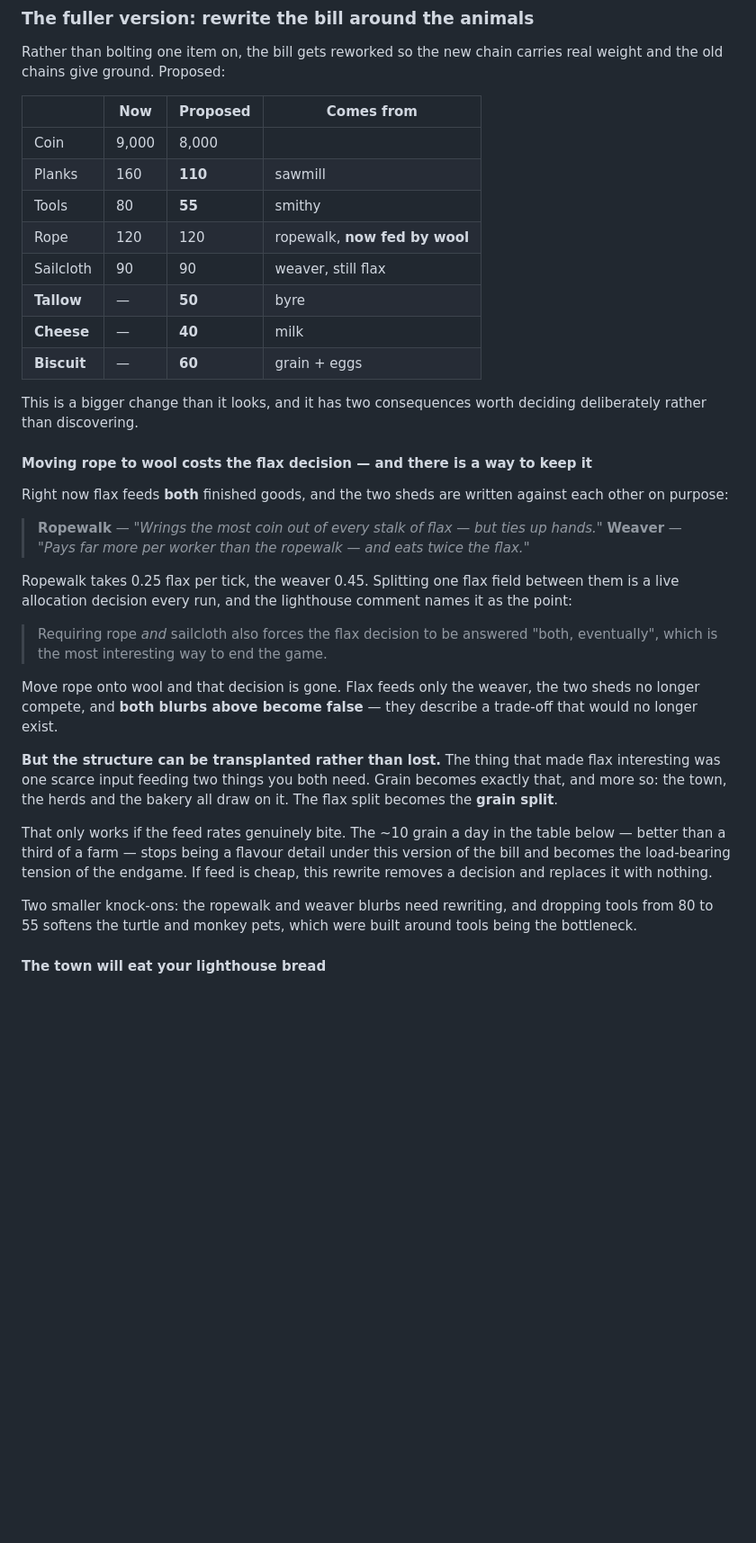
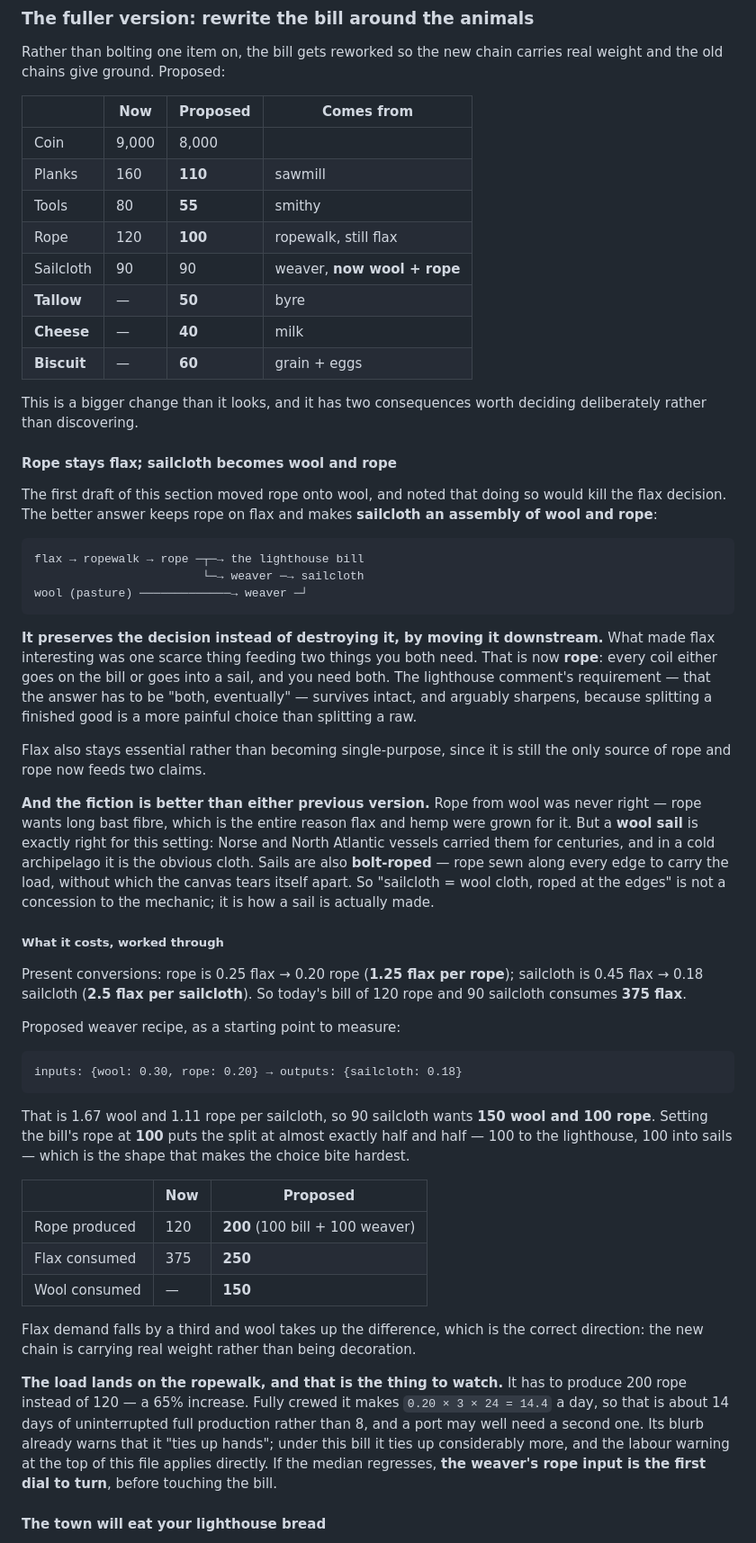
Before and after one commit to Manicalmonocle/PortsAhoy, a Markdown page: design/livestock.md, the part around one of its changes. Shown at 90% size. GitHub-like rendering; blank space fills up the shorter version.

Commit message:
Livestock: sailcloth becomes wool and rope; rope stays flax
Replaces the previous draft, which moved rope onto wool and had to admit
that killed the flax decision.

This version preserves the decision by moving it downstream. Rope is now
the contested good — every coil either goes on the bill or into a sail,
and both are needed — so the lighthouse comment's "both, eventually"
survives, and sharpens, since splitting a finished good hurts more than
splitting a raw. Flax stays essential as the only source of rope.

The fiction is also better than either earlier version. Rope from wool
was simply wrong; rope wants long bast fibre, which is why flax and hemp
were grown for it. A wool sail is right for a cold archipelago — Norse
and North Atlantic vessels carried them for centuries — and sails are
bolt-roped along every edge or the cloth tears itself apart. Wool cloth
roped at the edges is how a sail is actually made.

Worked the conversions rather than guessing. Today's 120 rope and 90
sailcloth consume 375 flax. With a weaver recipe of 0.30 wool + 0.20
rope to 0.18 sailcloth, 90 sailcloth wants 150 wool and 100 rope, so
setting bill rope at 100 splits production almost exactly half to the
lighthouse and half into sails. Flax demand drops to 250 and wool takes
up the difference, which is the new chain carrying weight rather than
decorating.

The load lands on the ropewalk: 200 rope against 120, a 65% increase, or
about 14 days of full production instead of 8, possibly a second shed.
Its blurb already warns it ties up hands. If the median regresses the
weaver's rope input is the first dial to turn, ahead of the bill.

Co-Authored-By: Claude Opus 5 <noreply@anthropic.com>

````diff
--- a/design/livestock.md
+++ b/design/livestock.md
@@ -85,8 +85,8 @@ real weight and the old chains give ground. Proposed:
 | Coin | 9,000 | 8,000 | |
 | Planks | 160 | **110** | sawmill |
 | Tools | 80 | **55** | smithy |
-| Rope | 120 | 120 | ropewalk, **now fed by wool** |
-| Sailcloth | 90 | 90 | weaver, still flax |
+| Rope | 120 | **100** | ropewalk, still flax |
+| Sailcloth | 90 | 90 | weaver, **now wool + rope** |
 | **Tallow** | — | **50** | byre |
 | **Cheese** | — | **40** | milk |
 | **Biscuit** | — | **60** | grain + eggs |
@@ -94,39 +94,72 @@ real weight and the old chains give ground. Proposed:
 This is a bigger change than it looks, and it has two consequences worth
 deciding deliberately rather than discovering.
 
-#### Moving rope to wool costs the flax decision — and there is a way to keep it
+#### Rope stays flax; sailcloth becomes wool **and** rope
 
-Right now flax feeds **both** finished goods, and the two sheds are written
-against each other on purpose:
+The first draft of this section moved rope onto wool, and noted that doing so
+would kill the flax decision. The better answer keeps rope on flax and makes
+**sailcloth an assembly of wool and rope**:
 
-> **Ropewalk** — *"Wrings the most coin out of every stalk of flax — but ties up hands."*
-> **Weaver** — *"Pays far more per worker than the ropewalk — and eats twice the flax."*
+```
+flax → ropewalk → rope ─┬─→ the lighthouse bill
+                        └─→ weaver ─→ sailcloth
+wool (pasture) ─────────────→ weaver ─┘
+```
 
-Ropewalk takes 0.25 flax per tick, the weaver 0.45. Splitting one flax field
-between them is a live allocation decision every run, and the lighthouse comment
-names it as the point:
+**It preserves the decision instead of destroying it, by moving it downstream.**
+What made flax interesting was one scarce thing feeding two things you both
+need. That is now **rope**: every coil either goes on the bill or goes into a
+sail, and you need both. The lighthouse comment's requirement — that the answer
+has to be "both, eventually" — survives intact, and arguably sharpens, because
+splitting a finished good is a more painful choice than splitting a raw.
 
-> Requiring rope *and* sailcloth also forces the flax decision to be answered
-> "both, eventually", which is the most interesting way to end the game.
+Flax also stays essential rather than becoming single-purpose, since it is still
+the only source of rope and rope now feeds two claims.
 
-Move rope onto wool and that decision is gone. Flax feeds only the weaver, the
-two sheds no longer compete, and **both blurbs above become false** — they
-describe a trade-off that would no longer exist.
+**And the fiction is better than either previous version.** Rope from wool was
+never right — rope wants long bast fibre, which is the entire reason flax and
+hemp were grown for it. But a **wool sail** is exactly right for this setting:
+Norse and North Atlantic vessels carried them for centuries, and in a cold
+archipelago it is the obvious cloth. Sails are also **bolt-roped** — rope sewn
+along every edge to carry the load, without which the canvas tears itself apart.
+So "sailcloth = wool cloth, roped at the edges" is not a concession to the
+mechanic; it is how a sail is actually made.
 
-**But the structure can be transplanted rather than lost.** The thing that made
-flax interesting was one scarce input feeding two things you both need. Grain
-becomes exactly that, and more so: the town, the herds and the bakery all draw
-on it. The flax split becomes the **grain split**.
+##### What it costs, worked through
 
-That only works if the feed rates genuinely bite. The ~10 grain a day in the
-table below — better than a third of a farm — stops being a flavour detail
-under this version of the bill and becomes the load-bearing tension of the
-endgame. If feed is cheap, this rewrite removes a decision and replaces it with
-nothing.
+Present conversions: rope is 0.25 flax → 0.20 rope (**1.25 flax per rope**);
+sailcloth is 0.45 flax → 0.18 sailcloth (**2.5 flax per sailcloth**). So today's
+bill of 120 rope and 90 sailcloth consumes **375 flax**.
 
-Two smaller knock-ons: the ropewalk and weaver blurbs need rewriting, and
-dropping tools from 80 to 55 softens the turtle and monkey pets, which were
-built around tools being the bottleneck.
+Proposed weaver recipe, as a starting point to measure:
+
+```
+inputs: {wool: 0.30, rope: 0.20} → outputs: {sailcloth: 0.18}
+```
+
+That is 1.67 wool and 1.11 rope per sailcloth, so 90 sailcloth wants
+**150 wool and 100 rope**. Setting the bill's rope at **100** puts the split at
+almost exactly half and half — 100 to the lighthouse, 100 into sails — which is
+the shape that makes the choice bite hardest.
+
+| | Now | Proposed |
+| --- | --- | --- |
+| Rope produced | 120 | **200** (100 bill + 100 weaver) |
+| Flax consumed | 375 | **250** |
+| Wool consumed | — | **150** |
+
+Flax demand falls by a third and wool takes up the difference, which is the
+correct direction: the new chain is carrying real weight rather than being
+decoration.
+
+**The load lands on the ropewalk, and that is the thing to watch.** It has to
+produce 200 rope instead of 120 — a 65% increase. Fully crewed it makes
+`0.20 × 3 × 24 = 14.4` a day, so that is about 14 days of uninterrupted full
+production rather than 8, and a port may well need a second one. Its blurb
+already warns that it "ties up hands"; under this bill it ties up considerably
+more, and the labour warning at the top of this file applies directly. If the
+median regresses, **the weaver's rope input is the first dial to turn**, before
+touching the bill.
 
 #### The town will eat your lighthouse bread
 
````
Also changed, not shown: other parts of design/livestock.md (+7 -3 lines).
